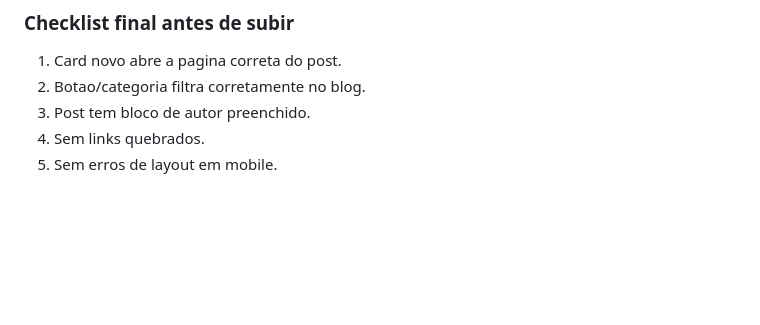
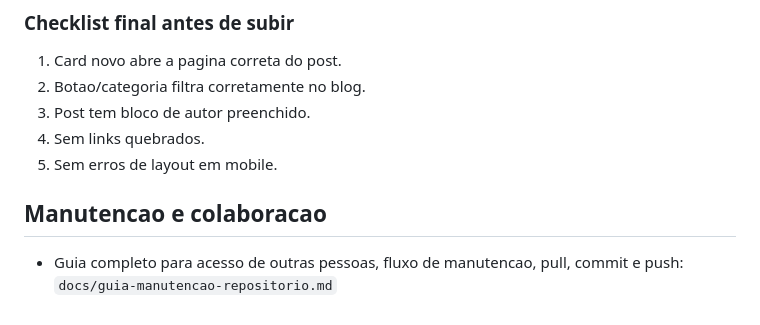
Before and after one commit to LeonardoCavalcante/trama, a Markdown page: README.md, the part around the change. Drawn GitHub-style; blank space fills up the shorter version.

```diff
--- a/README.md
+++ b/README.md
@@ -113,3 +113,7 @@ Use apenas estes valores em `data-category` nos cards de `pages/blog.html`:
 3. Post tem bloco de autor preenchido.
 4. Sem links quebrados.
 5. Sem erros de layout em mobile.
+
+## Manutencao e colaboracao
+
+- Guia completo para acesso de outras pessoas, fluxo de manutencao, pull, commit e push: `docs/guia-manutencao-repositorio.md`
```
Also changed, not shown: docs/guia-manutencao-repositorio.md (added, +322 -0 lines).
